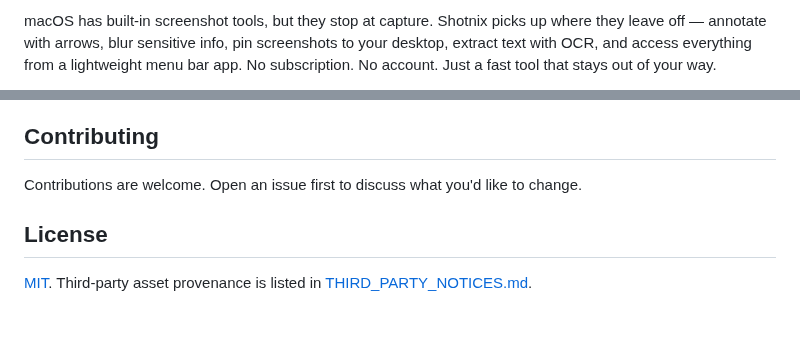
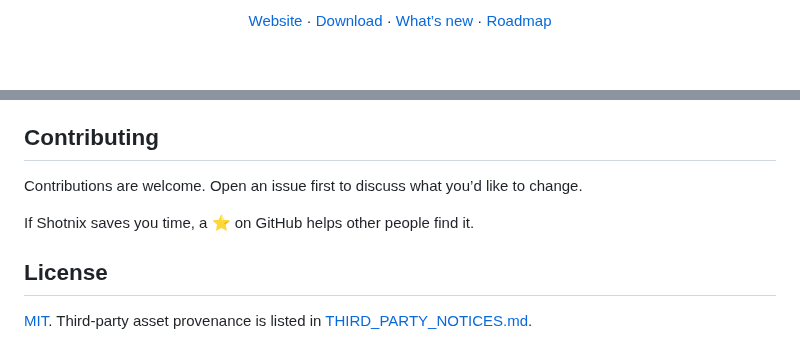
Before and after one commit to OMARVII/Shotnix, a Markdown page: README.md, 2 parts joined by grey strips. Rendered like a GitHub page; blank space fills up the shorter version.

```diff
--- a/README.md
+++ b/README.md
@@ -27,3 +14,3 @@
 
-macOS has built-in screenshot tools, but they stop at capture. Shotnix picks up where they leave off — annotate with arrows, blur sensitive info, pin screenshots to your desktop, extract text with OCR, and access everything from a lightweight menu bar app. No subscription. No account. Just a fast tool that stays out of your way.
+[Website](https://shotnix.com) · [Download](https://github.com/OMARVII/Shotnix/releases/latest) · [What’s new](CHANGELOG.md) · [Roadmap](ROADMAP.md)
 
@@ -187,7 +232,9 @@ The app still keeps dependencies intentionally narrow.
 
 ## Contributing
 
-Contributions are welcome. Open an issue first to discuss what you'd like to change.
+Contributions are welcome. Open an issue first to discuss what you’d like to change.
+
+If Shotnix saves you time, a ⭐ on GitHub helps other people find it.
 
 ## License
 
```
Also changed, not shown: other parts of README.md (+70 -25 lines), assets/readme/recording-bar.png (added), assets/readme/screenshot-editor.jpg (added), 4 other files.
